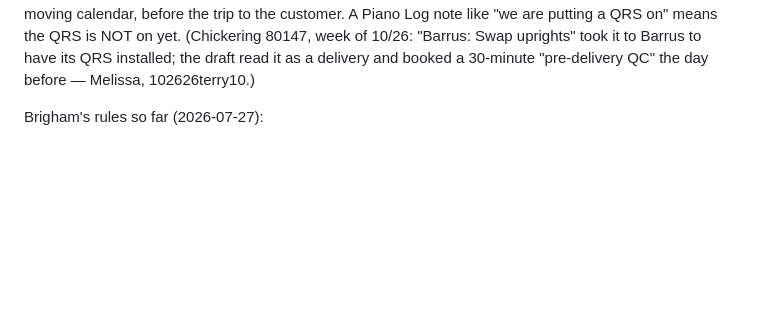
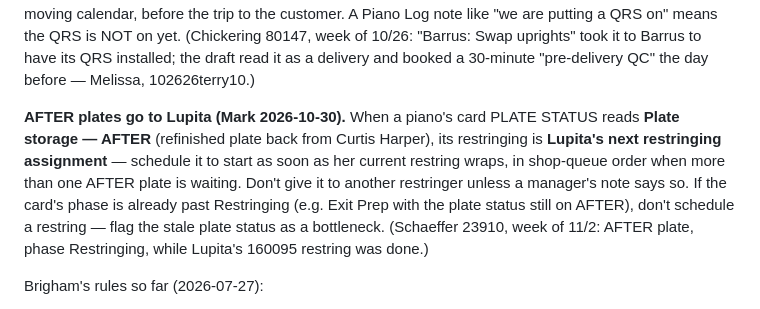
Before and after one commit to karmel-spec/BLPMap, a Markdown page: docs/scheduling/weekly-tech-scheduling-rules.md, the part around the change. Drawn GitHub-style; blank space fills up the shorter version.

Commit message:
Scheduling rule: AFTER plates go to Lupita (Mark 10/30) — a card whose plate status reads Plate storage — AFTER (back from Curtis Harper) makes that piano's restring Lupita's next restringing assignment, in shop-queue order, as soon as her current restring wraps; another restringer only on a manager's note; a phase already past Restringing means a stale plate status to flag, not a restring
Co-Authored-By: Claude Opus 5.5 <noreply@anthropic.com>

```diff
--- a/docs/scheduling/weekly-tech-scheduling-rules.md
+++ b/docs/scheduling/weekly-tech-scheduling-rules.md
@@ -95,6 +95,17 @@ A Piano Log note like "we are putting a QRS on" means the QRS is NOT on yet.
 (Chickering 80147, week of 10/26: "Barrus: Swap uprights" took it to Barrus to
 have its QRS installed; the draft read it as a delivery and booked a 30-minute
 "pre-delivery QC" the day before — Melissa, 102626terry10.)
+
+**AFTER plates go to Lupita (Mark 2026-10-30).** When a piano's card PLATE
+STATUS reads **Plate storage — AFTER** (refinished plate back from Curtis
+Harper), its restringing is **Lupita's next restringing assignment** —
+schedule it to start as soon as her current restring wraps, in shop-queue
+order when more than one AFTER plate is waiting. Don't give it to another
+restringer unless a manager's note says so. If the card's phase is already
+past Restringing (e.g. Exit Prep with the plate status still on AFTER),
+don't schedule a restring — flag the stale plate status as a bottleneck.
+(Schaeffer 23910, week of 11/2: AFTER plate, phase Restringing, while
+Lupita's 160095 restring was done.)
 
 Brigham's rules so far (2026-07-27):
 - **Loosely follow the queue**: prioritize pianos highest in the Custom
```
